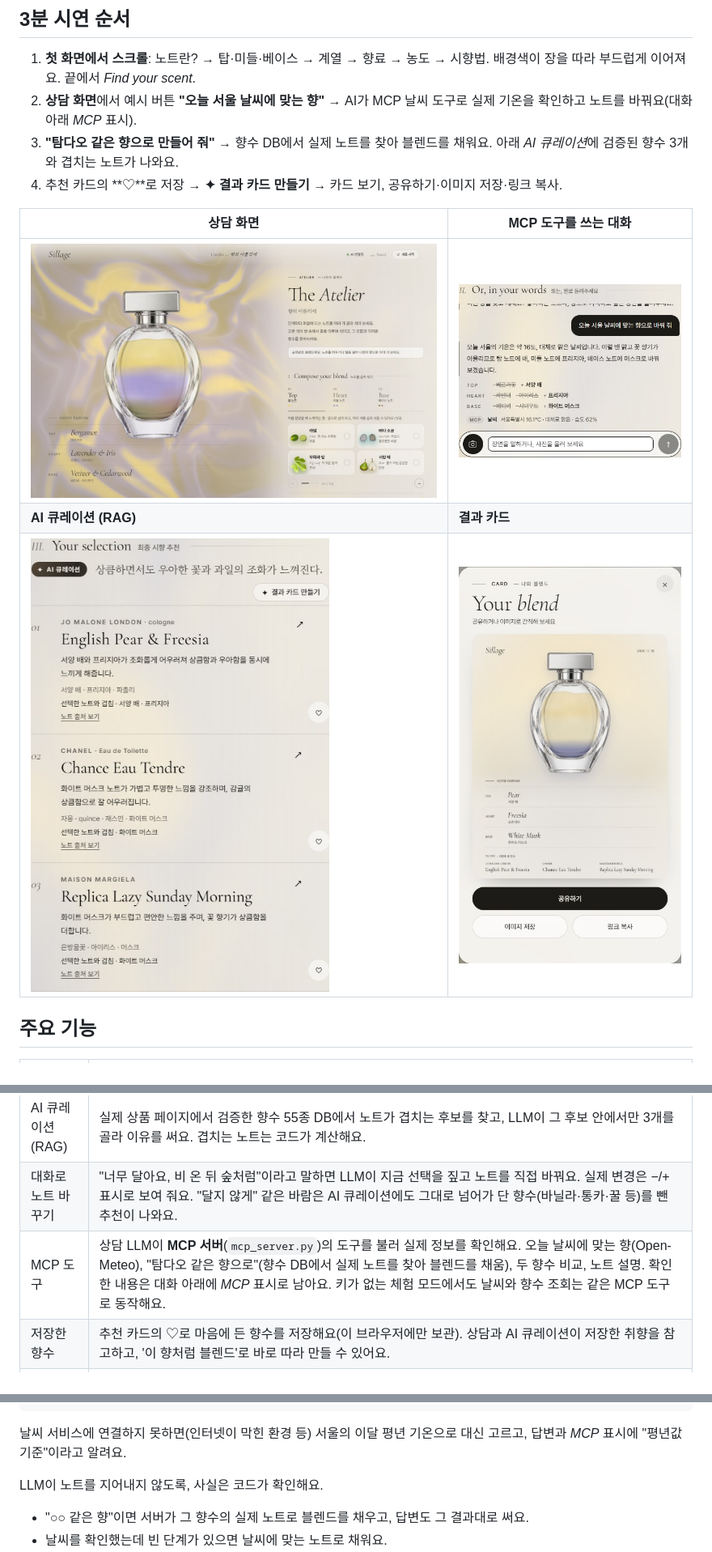
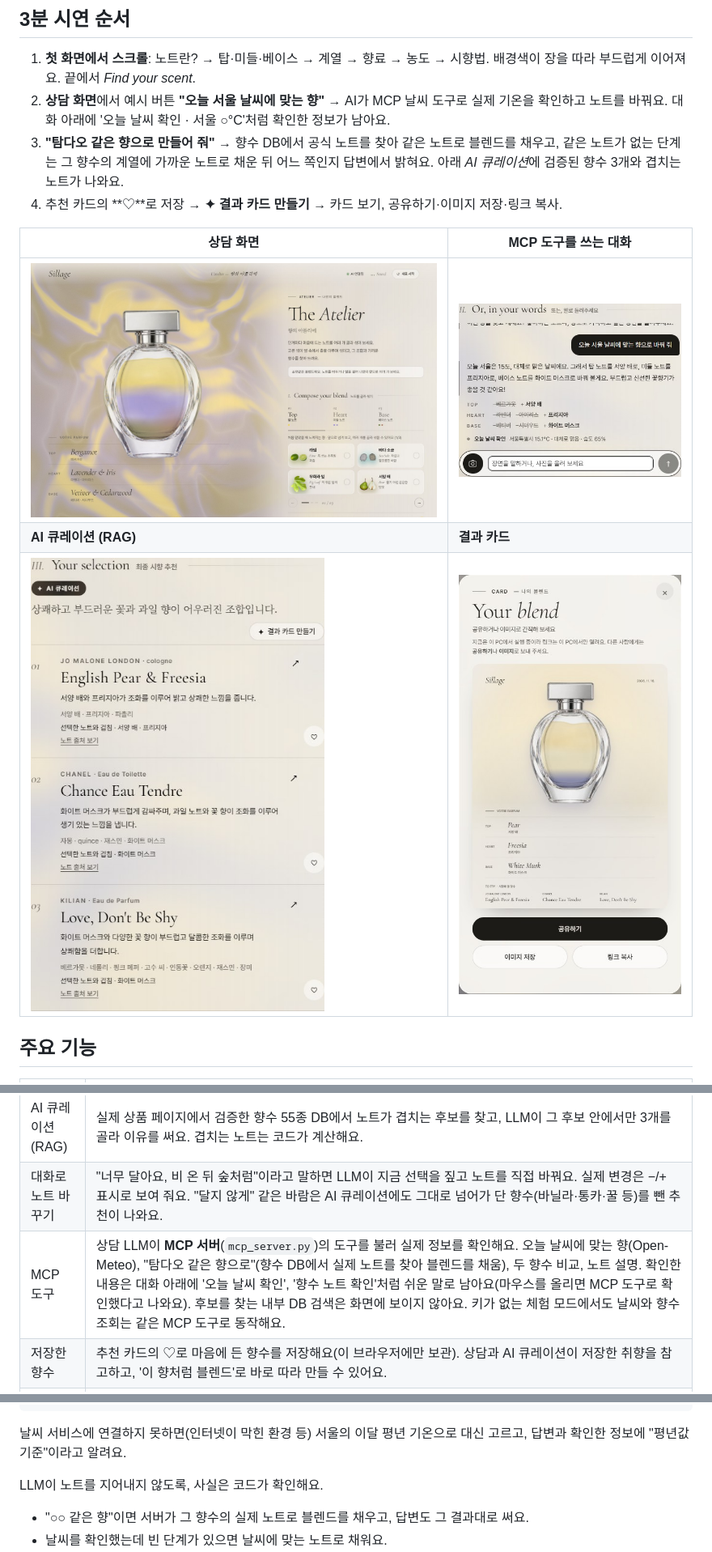
Before and after one commit to aa9800/Sillage, a Markdown page: README.md, 3 parts joined by grey strips. Shown at 81% size. Rendered like a GitHub page; pictures changed too: docs/screens/03-atelier.jpg, docs/screens/04-mcp-chat.jpg, docs/screens/05-curation.jpg.

````diff
--- a/README.md
+++ b/README.md
@@ -10,8 +10,8 @@
 ## 3분 시연 순서
 
 1. **첫 화면에서 스크롤**: 노트란? → 탑·미들·베이스 → 계열 → 향료 → 농도 → 시향법. 배경색이 장을 따라 부드럽게 이어져요. 끝에서 *Find your scent*.
-2. **상담 화면**에서 예시 버튼 **"오늘 서울 날씨에 맞는 향"** → AI가 MCP 날씨 도구로 실제 기온을 확인하고 노트를 바꿔요(대화 아래 *MCP* 표시).
-3. **"탐다오 같은 향으로 만들어 줘"** → 향수 DB에서 실제 노트를 찾아 블렌드를 채워요. 아래 *AI 큐레이션*에 검증된 향수 3개와 겹치는 노트가 나와요.
+2. **상담 화면**에서 예시 버튼 **"오늘 서울 날씨에 맞는 향"** → AI가 MCP 날씨 도구로 실제 기온을 확인하고 노트를 바꿔요. 대화 아래에 '오늘 날씨 확인 · 서울 ○°C'처럼 확인한 정보가 남아요.
+3. **"탐다오 같은 향으로 만들어 줘"** → 향수 DB에서 공식 노트를 찾아 같은 노트로 블렌드를 채우고, 같은 노트가 없는 단계는 그 향수의 계열에 가까운 노트로 채운 뒤 어느 쪽인지 답변에서 밝혀요. 아래 *AI 큐레이션*에 검증된 향수 3개와 겹치는 노트가 나와요.
 4. 추천 카드의 **♡**로 저장 → **✦ 결과 카드 만들기** → 카드 보기, 공유하기·이미지 저장·링크 복사.
 
 | 상담 화면 | MCP 도구를 쓰는 대화 |
@@ -28,7 +28,7 @@
 | 노트 블렌딩 | 단계별 10개, 총 30개 노트(실사 재료 사진)에서 단계마다 최대 3개를 골라 섞어요. 색은 OKLab 공간에서 섞여 병 속에 층을 이뤄요. |
 | AI 큐레이션 (RAG) | 실제 상품 페이지에서 검증한 향수 55종 DB에서 노트가 겹치는 후보를 찾고, LLM이 그 후보 안에서만 3개를 골라 이유를 써요. 겹치는 노트는 코드가 계산해요. |
 | 대화로 노트 바꾸기 | "너무 달아요, 비 온 뒤 숲처럼"이라고 말하면 LLM이 지금 선택을 짚고 노트를 직접 바꿔요. 실제 변경은 −/+ 표시로 보여 줘요. "달지 않게" 같은 바람은 AI 큐레이션에도 그대로 넘어가 단 향수(바닐라·통카·꿀 등)를 뺀 추천이 나와요. |
-| MCP 도구 | 상담 LLM이 **MCP 서버**(`mcp_server.py`)의 도구를 불러 실제 정보를 확인해요. 오늘 날씨에 맞는 향(Open-Meteo), "탐다오 같은 향으로"(향수 DB에서 실제 노트를 찾아 블렌드를 채움), 두 향수 비교, 노트 설명. 확인한 내용은 대화 아래에 *MCP* 표시로 남아요. 키가 없는 체험 모드에서도 날씨와 향수 조회는 같은 MCP 도구로 동작해요. |
+| MCP 도구 | 상담 LLM이 **MCP 서버**(`mcp_server.py`)의 도구를 불러 실제 정보를 확인해요. 오늘 날씨에 맞는 향(Open-Meteo), "탐다오 같은 향으로"(향수 DB에서 실제 노트를 찾아 블렌드를 채움), 두 향수 비교, 노트 설명. 확인한 내용은 대화 아래에 '오늘 날씨 확인', '향수 노트 확인'처럼 쉬운 말로 남아요(마우스를 올리면 MCP 도구로 확인했다고 나와요). 후보를 찾는 내부 DB 검색은 화면에 보이지 않아요. 키가 없는 체험 모드에서도 날씨와 향수 조회는 같은 MCP 도구로 동작해요. |
 | 저장한 향수 | 추천 카드의 ♡로 마음에 든 향수를 저장해요(이 브라우저에만 보관). 상담과 AI 큐레이션이 저장한 취향을 참고하고, '이 향처럼 블렌드'로 바로 따라 만들 수 있어요. |
 | 결과 카드 | 지금 병 속의 층진 액체 그대로 병을 담고, 아래에 탑·미들·베이스와 시향해 볼 향수를 적은 카드를 화면에 띄워요. 공유하기(휴대폰 공유 창), 이미지 저장(PNG, `sillage_탑-미들-베이스_날짜.png` 이름으로 저장되고 Chrome·Edge에서는 저장 위치를 고르는 창이 떠요), 링크 복사를 고를 수 있어요. 카드는 브라우저에서 그리고 서버로 보내지 않아요. |
 | 공유 링크 | `?top=bergamot&heart=lavender,iris&base=vetiver&bottle=oval`처럼 블렌드와 병이 주소에 담겨요. 링크를 열면 스토리를 건너뛰고 같은 병·블렌드·추천이 바로 열려요. 서버에 아무것도 저장하지 않아요. 지금은 로컬 실행이라 같은 PC에서만 열리고, 사이트를 배포하면 그대로 다른 사람과 공유하는 링크가 돼요. |
@@ -81,7 +81,7 @@ macOS·Linux에서는 `sh run.sh`를 실행해요.
 [data/perfumes.json]  검증된 향수 55종 (노트마다 출처 URL)   ·   Open-Meteo 날씨 API (키 없음)
 ```
 
-날씨 서비스에 연결하지 못하면(인터넷이 막힌 환경 등) 서울의 이달 평년 기온으로 대신 고르고, 답변과 *MCP* 표시에 "평년값 기준"이라고 알려요.
+날씨 서비스에 연결하지 못하면(인터넷이 막힌 환경 등) 서울의 이달 평년 기온으로 대신 고르고, 답변과 확인한 정보에 "평년값 기준"이라고 알려요.
 
 LLM이 노트를 지어내지 않도록, 사실은 코드가 확인해요.
 - "○○ 같은 향"이면 서버가 그 향수의 실제 노트로 블렌드를 채우고, 답변도 그 결과대로 써요.
````
Also changed, not shown: other parts of README.md (+5 -3 lines), 12 other files.
